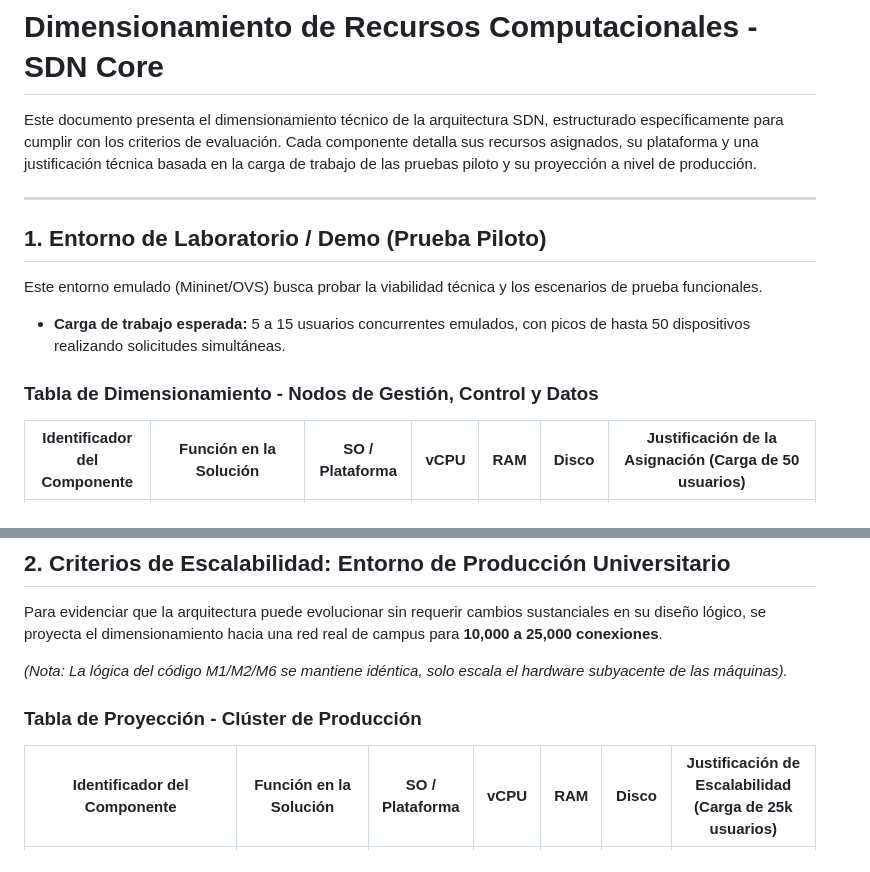
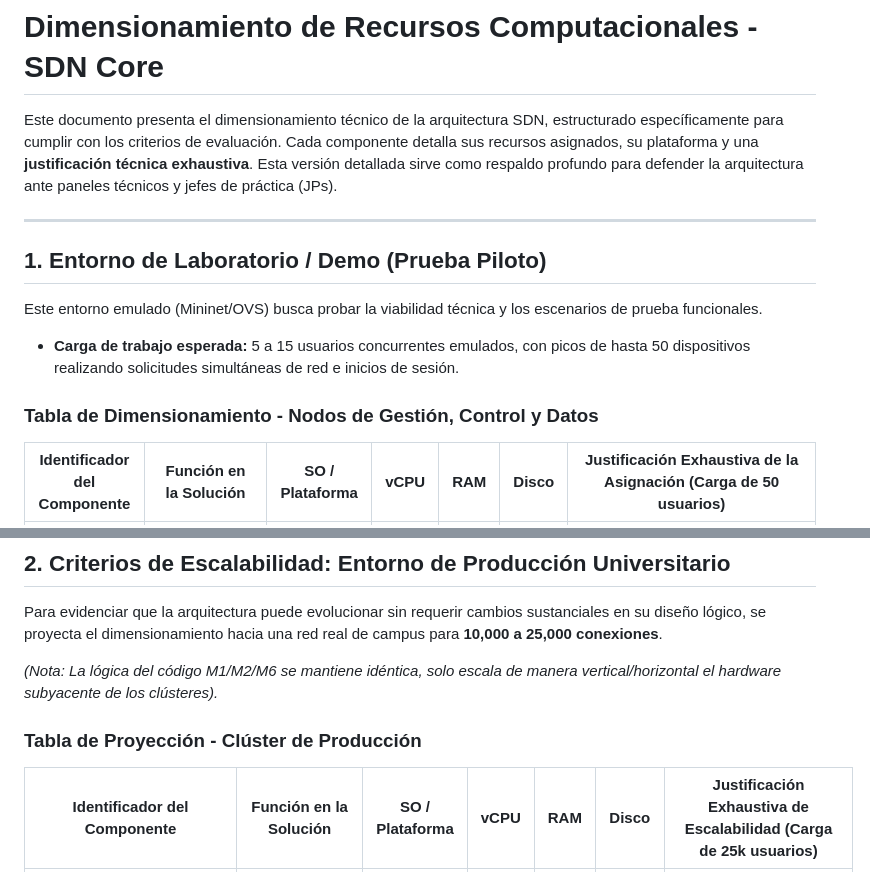
Before and after one commit to leoleonar071pucp/project-sdn-core, a Markdown page: docs/analisis_recursos_sdn.md, 2 parts joined by grey strips. Drawn GitHub-style.

Commit message:
docs: Expande justificaciones de recursos a nivel experto para sustentación oral

```diff
--- a/docs/analisis_recursos_sdn.md
+++ b/docs/analisis_recursos_sdn.md
@@ -1,14 +1,14 @@
 # Dimensionamiento de Recursos Computacionales - SDN Core
 
-Este documento presenta el dimensionamiento técnico de la arquitectura SDN, estructurado específicamente para cumplir con los criterios de evaluación. Cada componente detalla sus recursos asignados, su plataforma y una justificación técnica basada en la carga de trabajo de las pruebas piloto y su proyección a nivel de producción.
+Este documento presenta el dimensionamiento técnico de la arquitectura SDN, estructurado específicamente para cumplir con los criterios de evaluación. Cada componente detalla sus recursos asignados, su plataforma y una **justificación técnica exhaustiva**. Esta versión detallada sirve como respaldo profundo para defender la arquitectura ante paneles técnicos y jefes de práctica (JPs).
 
 ---
 
 ## 1. Entorno de Laboratorio / Demo (Prueba Piloto)
 Este entorno emulado (Mininet/OVS) busca probar la viabilidad técnica y los escenarios de prueba funcionales.
-- **Carga de trabajo esperada:** 5 a 15 usuarios concurrentes emulados, con picos de hasta 50 dispositivos realizando solicitudes simultáneas.
+- **Carga de trabajo esperada:** 5 a 15 usuarios concurrentes emulados, con picos de hasta 50 dispositivos realizando solicitudes simultáneas de red e inicios de sesión.
 
 ### Tabla de Dimensionamiento - Nodos de Gestión, Control y Datos
 
-| Identificador del Componente | Función en la Solución | SO / Plataforma | vCPU | RAM | Disco | Justificación de la Asignación (Carga de 50 usuarios) |
+| Identificador del Componente | Función en la Solución | SO / Plataforma | vCPU | RAM | Disco | Justificación Exhaustiva de la Asignación (Carga de 50 usuarios) |
 |---|---|---|:---:|:---:|:---:|---|
@@ -23,9 +23,9 @@ Este entorno emulado (Mininet/OVS) busca probar la viabilidad técnica y los esc
 ## 2. Criterios de Escalabilidad: Entorno de Producción Universitario
 Para evidenciar que la arquitectura puede evolucionar sin requerir cambios sustanciales en su diseño lógico, se proyecta el dimensionamiento hacia una red real de campus para **10,000 a 25,000 conexiones**.
 
-*(Nota: La lógica del código M1/M2/M6 se mantiene idéntica, solo escala el hardware subyacente de las máquinas).*
+*(Nota: La lógica del código M1/M2/M6 se mantiene idéntica, solo escala de manera vertical/horizontal el hardware subyacente de los clústeres).*
 
 ### Tabla de Proyección - Clúster de Producción
 
-| Identificador del Componente | Función en la Solución | SO / Plataforma | vCPU | RAM | Disco | Justificación de Escalabilidad (Carga de 25k usuarios) |
+| Identificador del Componente | Función en la Solución | SO / Plataforma | vCPU | RAM | Disco | Justificación Exhaustiva de Escalabilidad (Carga de 25k usuarios) |
 |---|---|---|:---:|:---:|:---:|---|
```
Also changed, not shown: other parts of docs/analisis_recursos_sdn.md (+10 -10 lines).
